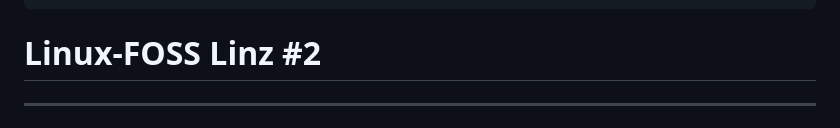
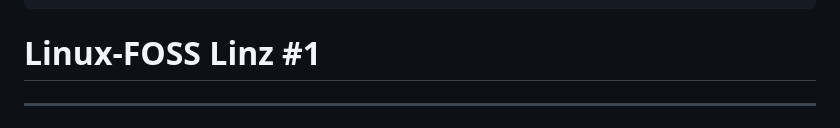
Before and after one commit to LinuxFossLinz/intro-presentation, a Markdown page: slides.md, the part around the change. Rendered like a GitHub page.

Commit message:
test gh pages

```diff
--- a/slides.md
+++ b/slides.md
@@ -14,7 +14,7 @@ style: |
   }
 ---
 
-# Linux-FOSS Linz #2
+# Linux-FOSS Linz #1
 
 <style scoped>
 h1 {
```
